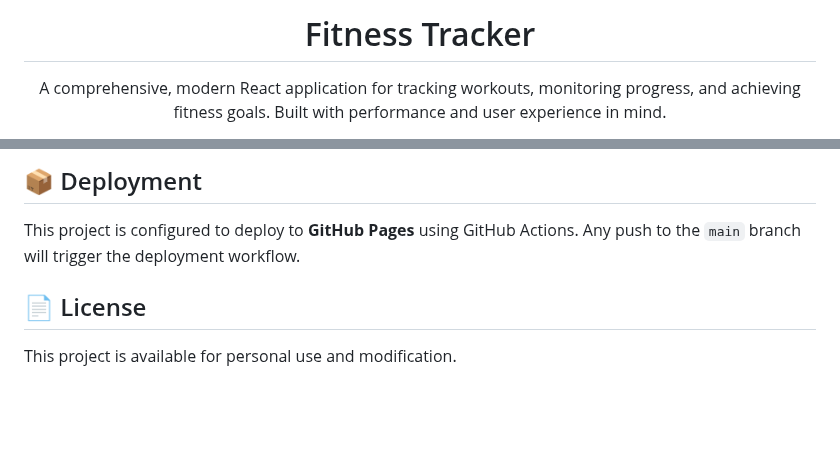
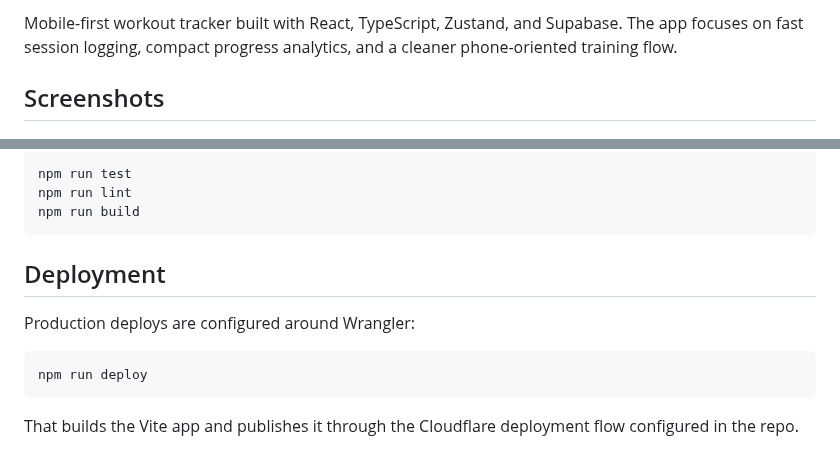
Before and after one commit to HectorAlvarezPerez/fitness-app, a Markdown page: README.md, 2 parts joined by grey strips. Drawn GitHub-style; blank space fills up the shorter version.

````diff
--- a/README.md
+++ b/README.md
@@ -3,5 +2,5 @@
 
-# Fitness Tracker
+Mobile-first workout tracker built with React, TypeScript, Zustand, and Supabase. The app focuses on fast session logging, compact progress analytics, and a cleaner phone-oriented training flow.
 
-A comprehensive, modern React application for tracking workouts, monitoring progress, and achieving fitness goals. Built with performance and user experience in mind.
+## Screenshots
 
@@ -81,9 +69,16 @@ A comprehensive, modern React application for tracking workouts, monitoring prog
 
-## 📦 Deployment
+```bash
+npm run test
+npm run lint
+npm run build
+```
 
-This project is configured to deploy to **GitHub Pages** using GitHub Actions.
-Any push to the `main` branch will trigger the deployment workflow.
+## Deployment
 
-## 📄 License
+Production deploys are configured around Wrangler:
 
-This project is available for personal use and modification.
+```bash
+npm run deploy
+```
+
+That builds the Vite app and publishes it through the Cloudflare deployment flow configured in the repo.
````
Also changed, not shown: other parts of README.md (+43 -55 lines), docs/screenshots/home.png (added), docs/screenshots/landing.png (added).
